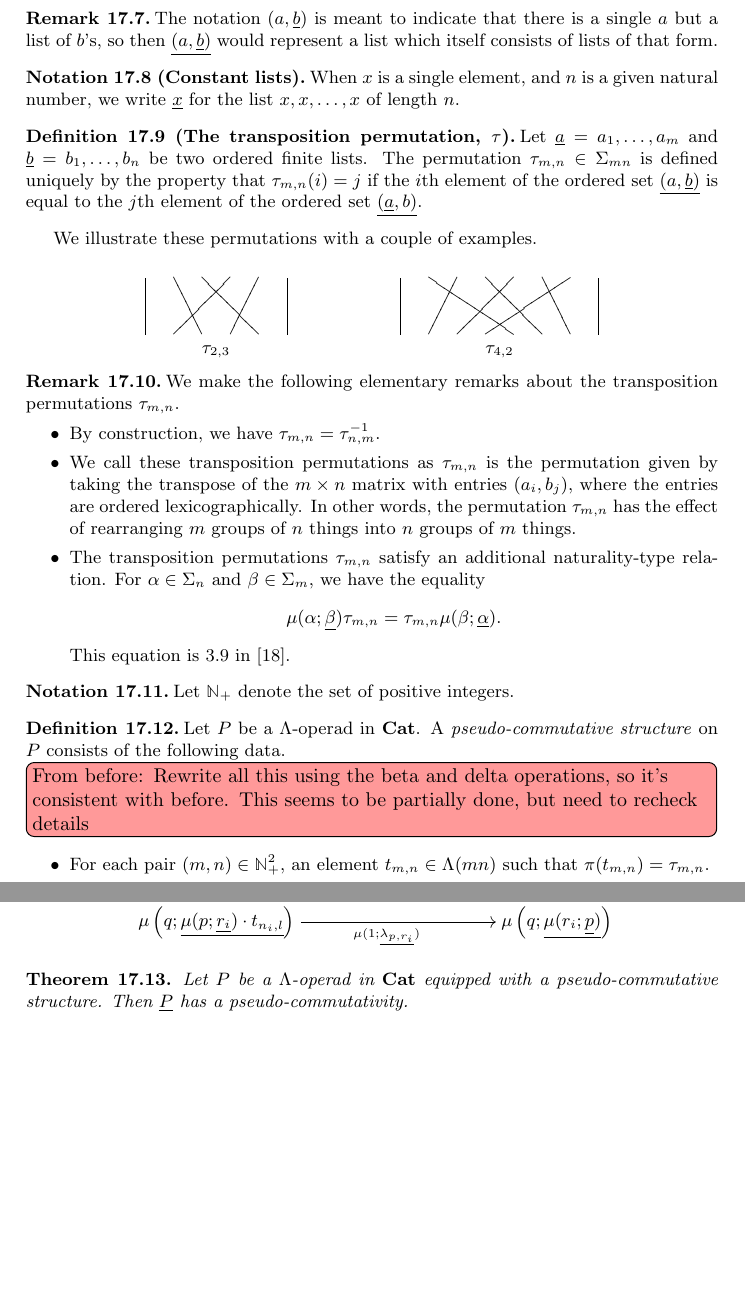
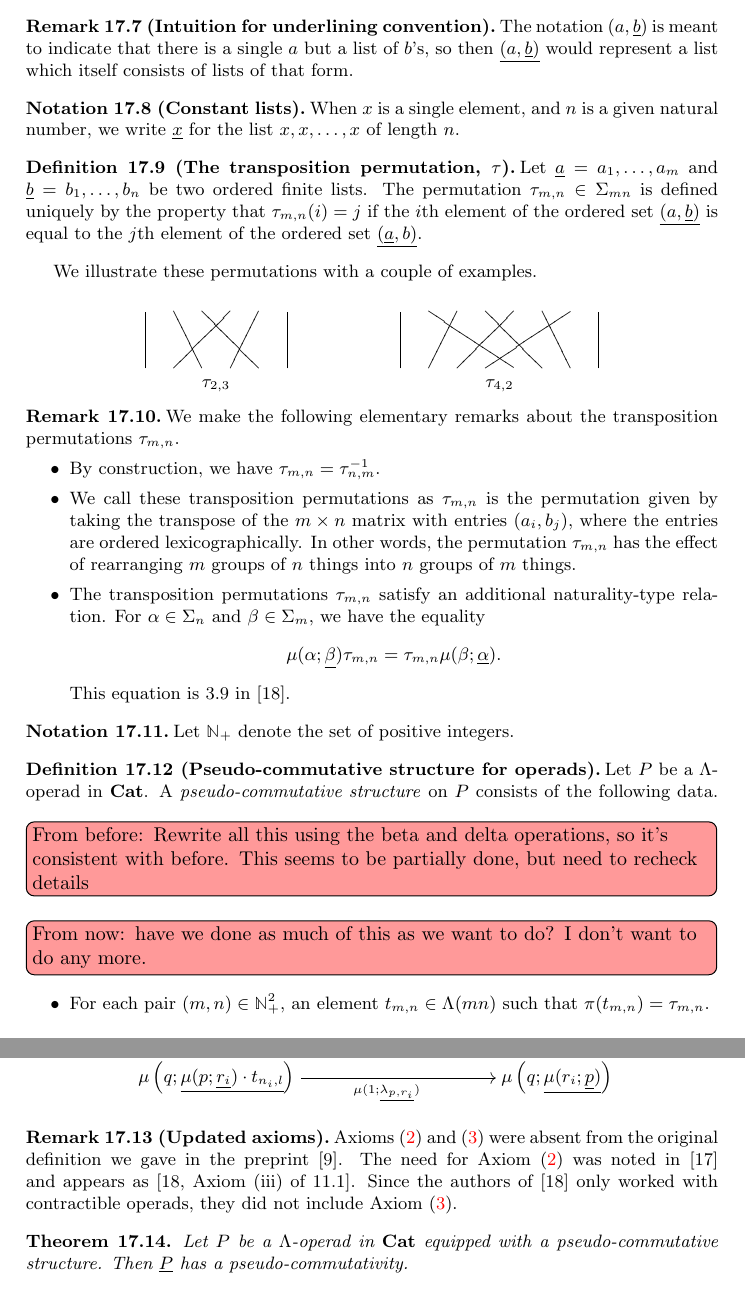
Before and after one commit to nickgurski/action_operads, a LaTeX document (paper/operads_paper-v2.tex, which reads paper/v2p3.tex): two parts of pages 88 and 90 of 98 before the commit and two parts of pages 88 and 90 of 99 after it, joined at a grey line, cut so that both start at the same text, the shorter picture padded with empty space. Compiled offline with LaTeX, dvips and Ghostscript.

Commit message:
most of the way through sec17 but I need food

```diff
--- a/paper/v2p3.tex
+++ b/paper/v2p3.tex
@@ -3143,7 +3143,7 @@ Let $\underline{a} = a_{1}, \ldots , a_{m}$ and $\underline{b} = b_{1}, \ldots,
 \end{enumerate}
 \end{nota}
 
-\begin{rem}
+\begin{rem}[(Intuition for underlining convention)]
 The notation $(a, \underline{b})$ is meant to indicate that there is a single $a$ but a list of $b$'s, so then $\underline{(a, \underline{b})}$ would represent a list which itself consists of lists of that form.
 \end{rem}
 
@@ -3216,9 +3216,10 @@ This equation is 3.9 in \cite{guillou_multiplicative}.
 Let $\mathbb{N}_{+}$ denote the set of positive integers.
 \end{nota}
 
-\begin{Defi}\label{def:ps-comm_operad}
+\begin{Defi}[(Pseudo-commutative structure for operads)]\label{def:ps-comm_operad}
 Let $P$ be a $\Lambda$-operad in $\mb{Cat}$. A \emph{pseudo-commutative structure} on $P$ consists of the following data.
 \ngnoteil{From before: Rewrite all this using the beta and delta operations, so it's consistent with before. This seems to be partially done, but need to recheck details}
+\ngnoteil{From now: have we done as much of this as we want to do? I don't want to do any more.}
     \begin{itemize}
         \item For each pair $(m,n) \in \mathbb{N}_{+}^2$, an element $t_{m,n} \in \Lambda(mn)$ such that  $\pi(t_{m,n}) = \tau_{m,n}$.
         \item For each object $p \in P(n)$ and object $q \in P(m)$, a natural isomorphism
@@ -3342,6 +3343,10 @@ These data are required to satisfy the following axioms.
           \]
     \end{enumerate}
 \end{Defi}
+
+\begin{rem}[(Updated axioms)]\label{rem:updated}
+Axioms \eqref{axiom:t_nat} and \eqref{axiom:t_equiv} were absent from the original definition we gave in the preprint \cite{cg-preprint}. The need for Axiom \eqref{axiom:t_nat} was noted in \cite{guillou_symmetric} and appears as \cite[Axiom (iii) of 11.1]{guillou_multiplicative}. Since the authors of \cite{guillou_multiplicative} only worked with contractible operads, they did not include Axiom \eqref{axiom:t_equiv}.
+\end{rem}
 
 %\ngnoteil{start here, now I think this remark is wrong}
 %
```
Also changed, not shown: paper/operads_paper-v2.bbl, paper/operads_paper-v2.pdf, paper/v2p3.tex (8 more changed lines), 1 other file.
